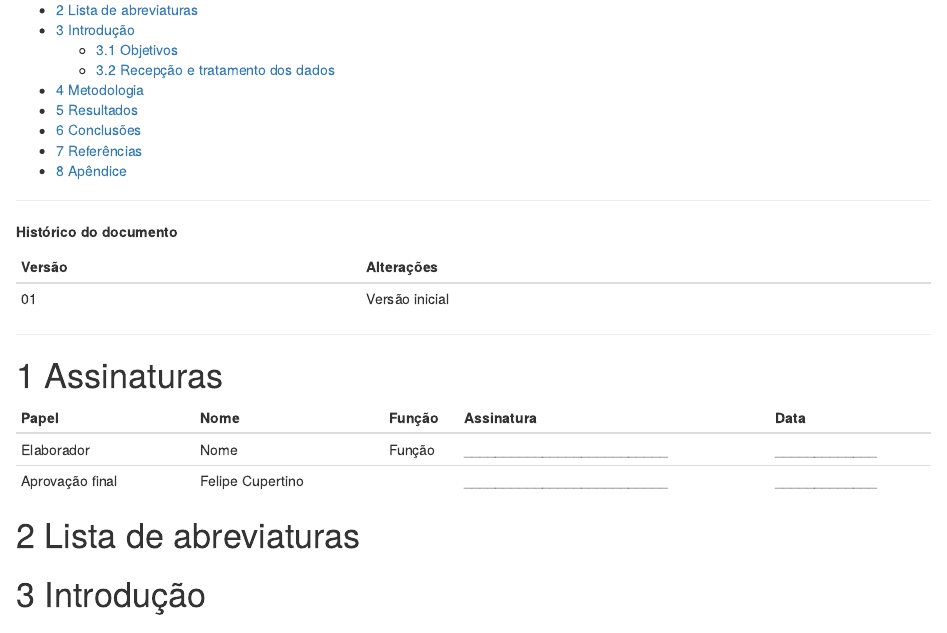
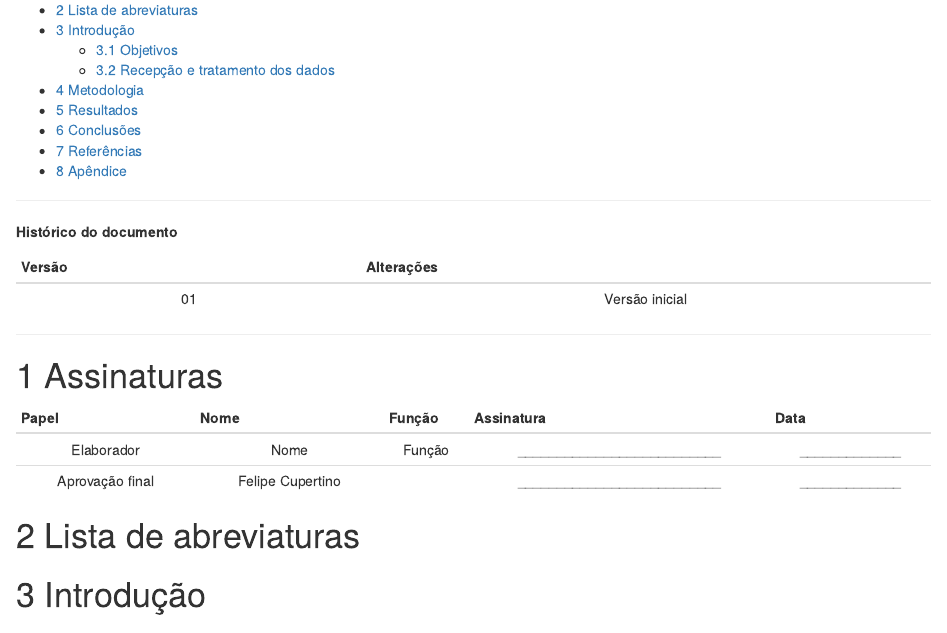
Before and after one commit to philsf-biostat/SAR-2019-002-FC, an R Markdown document (report/analise_dados_FCA_2019-v01.Rmd): the page in a window 1100 px wide, from 250 px down. Rendered offline with R 4.5, knitr and Pandoc, with nearby package versions.

Commit message:
tabelas em rmarkdown, para reportviz no github

````diff
--- a/report/analise_dados_FCA_2019-v01.Rmd
+++ b/report/analise_dados_FCA_2019-v01.Rmd
@@ -37,12 +37,13 @@ library(philsfmisc)
 **Histórico do documento**
 
 ```{r, echo = FALSE}
+panderOptions('table.style', 'rmarkdown')
 Version <- c("01")
 Changes <- c("Versão inicial")
 history <- cbind(Version, Changes)
 colnames(history) <- c("Versão", "Alterações")
-# pander(history, split.cells = 70)
-kable(history)
+pander(history, split.cells = 70)
+# kable(history)
 ```
 
 ---
@@ -66,8 +67,8 @@ sigs <- rbind(
 rownames(sigs) <- NULL
 colnames(sigs) <- c("Papel", "Nome", "Função", "Assinatura", "Data")
 
-# pander(sigs, split.cells = c(9, 14, 14, 16, 8), split.table = Inf)
-kable(sigs)
+pander(sigs, split.cells = c(9, 14, 14, 16, 8), split.table = Inf)
+# kable(sigs)
 ```
 
 # Lista de abreviaturas
````
Also changed, not shown: report/analise_dados_FCA_2019-v01.md.
